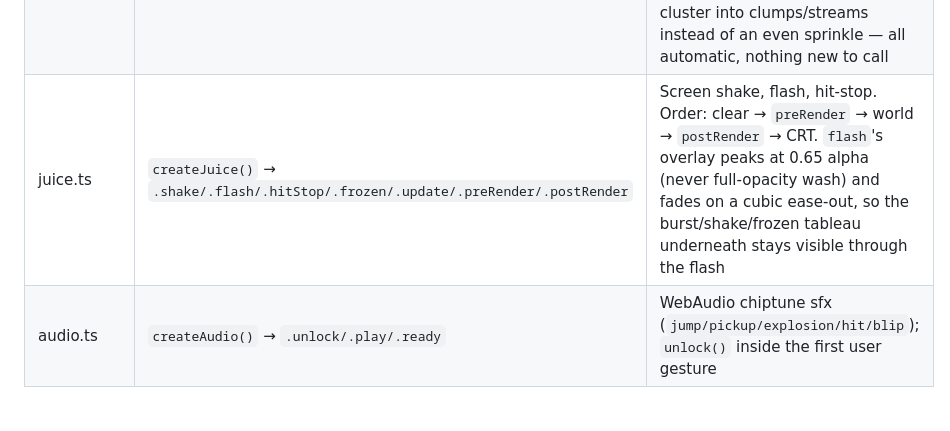
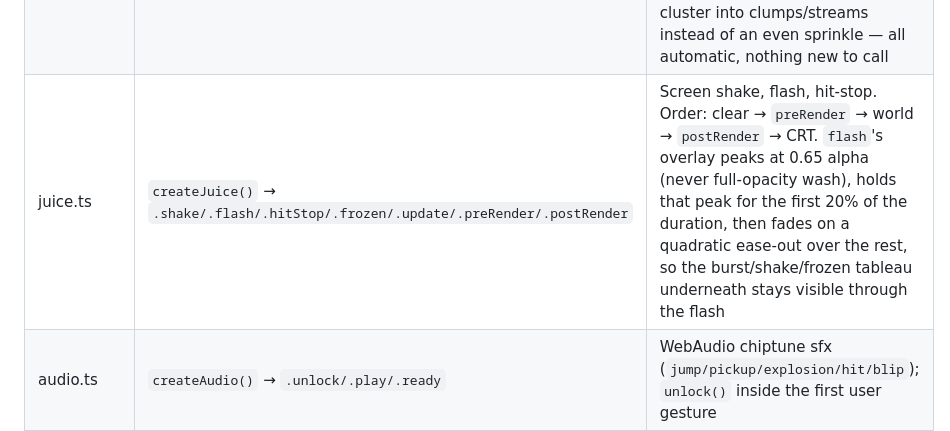
Before and after one commit to PatAkil/retrovibe, a Markdown page: CLAUDE.md, the part around the change. GitHub-like rendering; blank space fills up the shorter version.

Commit message:
docs: reconcile skills and CLAUDE.md with the final engine
Co-Authored-By: Claude Fable 5.1 <noreply@anthropic.com>
Claude-Session: https://claude.ai/code/session_01Mh4SWqbg9Ksx7RtN9G98dU

```diff
--- a/CLAUDE.md
+++ b/CLAUDE.md
@@ -87,7 +87,7 @@ Games import from `'../engine'`:
 | draw.ts | `createPixelCanvas`, `makeSprite`, `drawSprite`, `drawText`, `drawTextCentered`, `textWidth`, `blink`, `pulse` | Pixel-scaled canvas, ASCII-art sprites, 3×5 bitmap font. `TextOptions.shadow`/`.outline` (bool or color string, default `SHADOW_COLOR`/`OUTLINE_COLOR`) add a 1-px drop shadow or all-round keyline — off by default in `drawText`, on by default in `drawTextCentered` at `scale >= 2` and in every `ui.ts` HUD helper (shadow); the two are mutually exclusive per call. The full keyline is applied only at `scale >= 3`: at scale 2 a 1-px keyline pressing in from both sides closes the 1-font-px counters (A/O/0/8/B/D/P/R turn into blobs), so a requested `outline` silently degrades to the drop shadow there. Font glyph fixes (N, S no longer collide with M/H/5) are legibility fixes, not API. `blink(time, period=0.9, onRatio=0.6)` and `pulse(time, period=1.2)` are clock-driven 0..1 helpers for breathing prompts/highlights — not new API surface for game logic, just exported timing utilities |
 | palette.ts | `PICO8`, `GAMEBOY`, `DUSK`, `NEON`, `SUNSET`, `OCEAN`, `PALETTES`, `swapPalette`, `contrast` | Curated retro palettes (roles documented per index) + swap support + `contrast(a,b)` legality check (actors ≥3:1 vs static surfaces; ambient 1.8–2.5:1 band) |
 | particles.ts | `createParticles({width, height, ambient, ambientColor})` → `.update/.render/.burst/.setAmbient` | Ambient presets (stars/rain/snow/embers/bubbles; band-compliant default colors, overridable) + 2–3 px impact bursts. API unchanged; defaults now build ambient as 2–3 depth layers (far dim/slow, mid, near brighter/faster, plus a rare bright spark for stars/embers), each particle twinkles on a deterministic per-particle clock, and most presets (rain excepted) cluster into clumps/streams instead of an even sprinkle — all automatic, nothing new to call |
-| juice.ts | `createJuice()` → `.shake/.flash/.hitStop/.frozen/.update/.preRender/.postRender` | Screen shake, flash, hit-stop. Order: clear → `preRender` → world → `postRender` → CRT. `flash`'s overlay peaks at 0.65 alpha (never full-opacity wash) and fades on a cubic ease-out, so the burst/shake/frozen tableau underneath stays visible through the flash |
+| juice.ts | `createJuice()` → `.shake/.flash/.hitStop/.frozen/.update/.preRender/.postRender` | Screen shake, flash, hit-stop. Order: clear → `preRender` → world → `postRender` → CRT. `flash`'s overlay peaks at 0.65 alpha (never full-opacity wash), holds that peak for the first 20% of the duration, then fades on a quadratic ease-out over the rest, so the burst/shake/frozen tableau underneath stays visible through the flash |
 | audio.ts | `createAudio()` → `.unlock/.play/.ready` | WebAudio chiptune sfx (`jump/pickup/explosion/hit/blip`); `unlock()` inside the first user gesture |
 | ui.ts | `SAFE_MARGIN`, `drawScore`, `drawLives`, `hudText`, `drawPanel`, `dimScene` | HUD helpers, enforced edge margin. `drawScore`/`drawLives`/`hudText` carry a 1-px drop shadow by default (`{shadow: false}` to opt out); `hudText` also adds a translucent dark plate behind large centered text (`h:'center', v:'middle', scale>=2` — e.g. PAUSED) by default (`{plate: false}` to opt out). `drawPanel(pc, x, y, w, h, {color, border})` draws that plate directly, clamped inside `SAFE_MARGIN`. `dimScene(pc, alpha=0.55)` darkens the whole frame behind a terminal-screen overlay (GAME_OVER/WIN/PAUSED) while keeping the world visible as context |
 | crt.ts | `createCrt()` → `.render(ctx, w, h, dt)` | Draw LAST. Four layered passes over the finished frame: halation (a cached one-shot SNAPSHOT of the frame re-drawn at -1 and +1 device px via `'lighter'`, edge-clamped so columns 0 and w-1 behave like interior columns — snapshotting is what keeps the two sides symmetric instead of double-ghosted), a phosphor lift (additive blue-grey so pure-black art reads as a lit tube, not pure black anymore), scanlines (`'multiply'` toward mid-grey, not opaque black bars — `scanlineAlpha`, default 0.12, is this multiply depth, 0 disables), then vignette + flicker. `CrtOptions`: `scanlineAlpha`, `vignetteAlpha` (0.35), `flicker` (0.03), plus `halation` (per-side alpha, default 0.09, 0 skips the layer) and `lift` (phosphor tint, default `'rgb(15,17,28)'`, `''` skips it). `render` leaves the context state as it found it |
```
Also changed, not shown: 1 other file.
